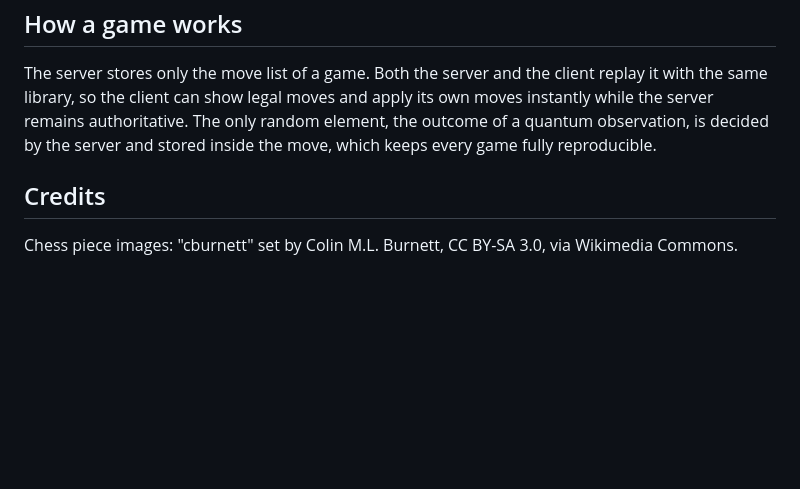
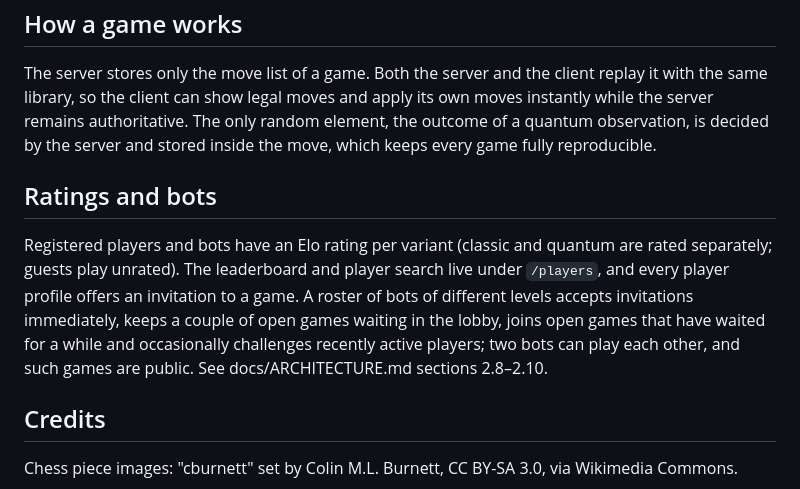
Before and after one commit to werelaxe/chess-platform, a Markdown page: README.md, the part around the change. GitHub-like rendering; blank space fills up the shorter version.

Commit message:
Describe ratings and bots in the README

```diff
--- a/README.md
+++ b/README.md
@@ -122,6 +122,15 @@ the same library, so the client can show legal moves and apply its own moves ins
 server remains authoritative. The only random element, the outcome of a quantum observation, is
 decided by the server and stored inside the move, which keeps every game fully reproducible.
 
+## Ratings and bots
+
+Registered players and bots have an Elo rating per variant (classic and quantum are rated
+separately; guests play unrated). The leaderboard and player search live under `/players`,
+and every player profile offers an invitation to a game. A roster of bots of different levels
+accepts invitations immediately, keeps a couple of open games waiting in the lobby, joins open
+games that have waited for a while and occasionally challenges recently active players; two
+bots can play each other, and such games are public. See docs/ARCHITECTURE.md sections 2.8–2.10.
+
 ## Credits
 
 Chess piece images: "cburnett" set by Colin M.L. Burnett, CC BY-SA 3.0, via Wikimedia Commons.
```
